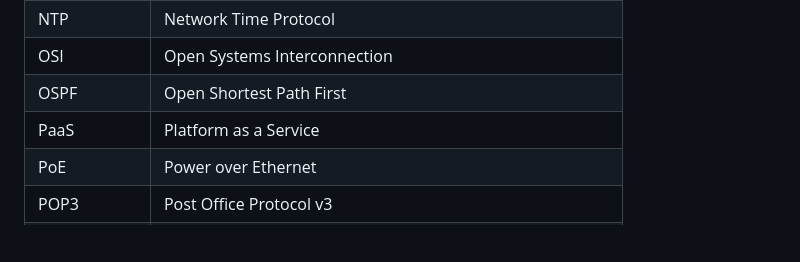
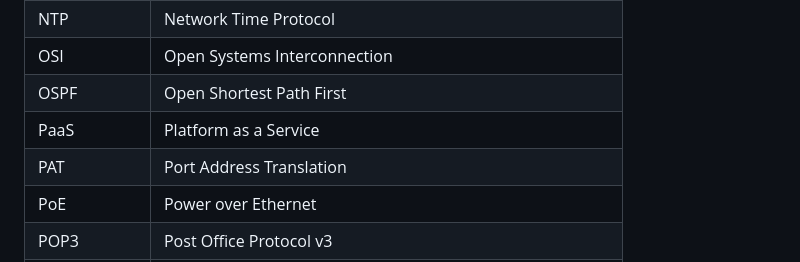
Before and after one commit to danczw/cybersec-certs, a Markdown page: abbreviations.md, the part around the change. Rendered like a GitHub page; blank space fills up the shorter version.

Commit message:
docs(network-plus): add network address translation notes from prof messer 2.1

```diff
--- a/abbreviations.md
+++ b/abbreviations.md
@@ -63,6 +63,7 @@
 | OSI          | Open Systems Interconnection                                 |
 | OSPF         | Open Shortest Path First                                     |
 | PaaS         | Platform as a Service                                        |
+| PAT          | Port Address Translation                                     |
 | PoE          | Power over Ethernet                                          |
 | POP3         | Post Office Protocol v3                                      |
 | PPTP         | Point-to-Point Tunneling Protocol                            |
```
Also changed, not shown: network-plus/notes/2.1-network-address-translation.md (added, +59 -0 lines).
